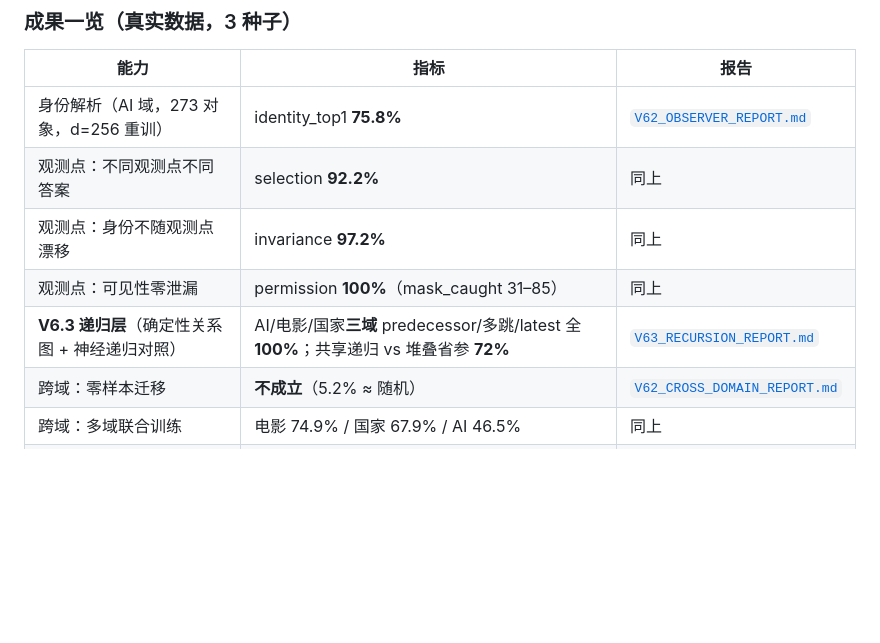
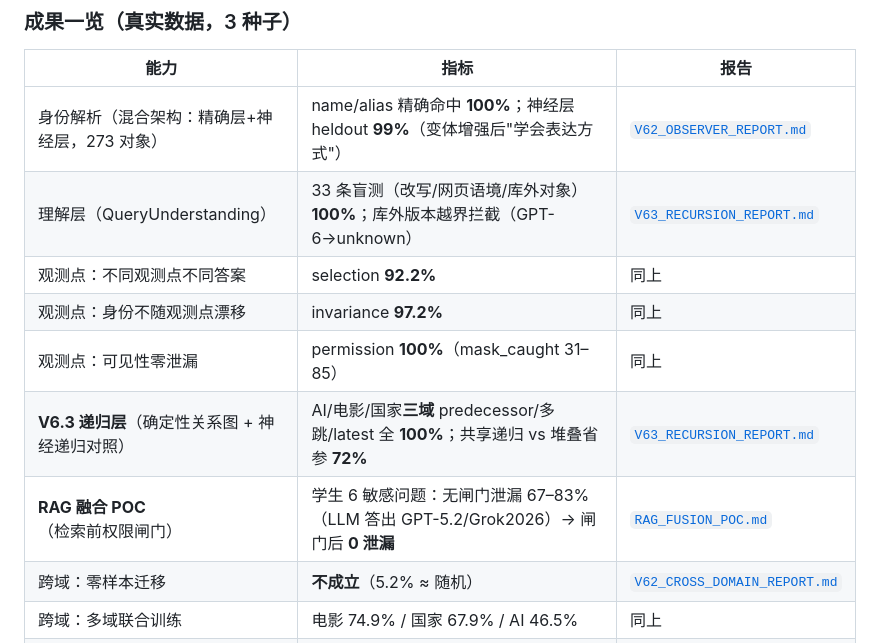
Before and after one commit to QiLing195/c-former, a Markdown page: README.md, the part around the change. GitHub-like rendering; blank space fills up the shorter version.

Commit message:
RAG融合POC文档：检索层(5→0泄漏)+生成层(4→0泄漏)完整证据；README成果表更新(身份100%/理解层100%/递归三域100%/RAG闸门0泄漏)

```diff
--- a/README.md
+++ b/README.md
@@ -12,11 +12,13 @@
 
 | 能力 | 指标 | 报告 |
 |---|---|---|
-| 身份解析（AI 域，273 对象，d=256 重训） | identity_top1 **75.8%** | [`V62_OBSERVER_REPORT.md`](V62_OBSERVER_REPORT.md) |
+| 身份解析（混合架构：精确层+神经层，273 对象） | name/alias 精确命中 **100%**；神经层 heldout **99%**（变体增强后"学会表达方式"） | [`V62_OBSERVER_REPORT.md`](V62_OBSERVER_REPORT.md) |
+| 理解层（QueryUnderstanding） | 33 条盲测（改写/网页语境/库外对象）**100%**；库外版本越界拦截（GPT-6→unknown） | [`V63_RECURSION_REPORT.md`](V63_RECURSION_REPORT.md) |
 | 观测点：不同观测点不同答案 | selection **92.2%** | 同上 |
 | 观测点：身份不随观测点漂移 | invariance **97.2%** | 同上 |
 | 观测点：可见性零泄漏 | permission **100%**（mask_caught 31–85） | 同上 |
 | **V6.3 递归层**（确定性关系图 + 神经递归对照） | AI/电影/国家**三域** predecessor/多跳/latest 全 **100%**；共享递归 vs 堆叠省参 **72%** | [`V63_RECURSION_REPORT.md`](V63_RECURSION_REPORT.md) |
+| **RAG 融合 POC**（检索前权限闸门） | 学生 6 敏感问题：无闸门泄漏 67–83%（LLM 答出 GPT-5.2/Grok2026）→ 闸门后 **0 泄漏** | [`RAG_FUSION_POC.md`](RAG_FUSION_POC.md) |
 | 跨域：零样本迁移 | **不成立**（5.2% ≈ 随机） | [`V62_CROSS_DOMAIN_REPORT.md`](V62_CROSS_DOMAIN_REPORT.md) |
 | 跨域：多域联合训练 | 电影 74.9% / 国家 67.9% / AI 46.5% | 同上 |
 | TTT 查询编码 | **负结果**（未超过基线） | [`TTT_EXPERIMENT_REPORT.md`](TTT_EXPERIMENT_REPORT.md) |
```
Also changed, not shown: RAG_FUSION_POC.md (added, +92 -0 lines).
